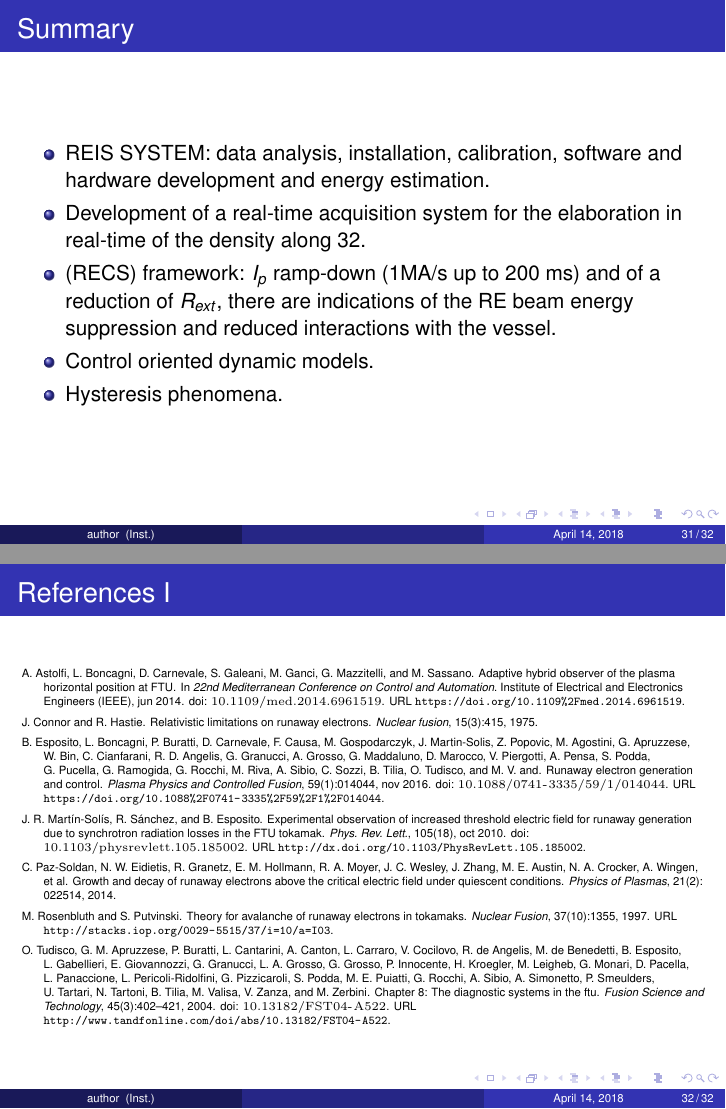
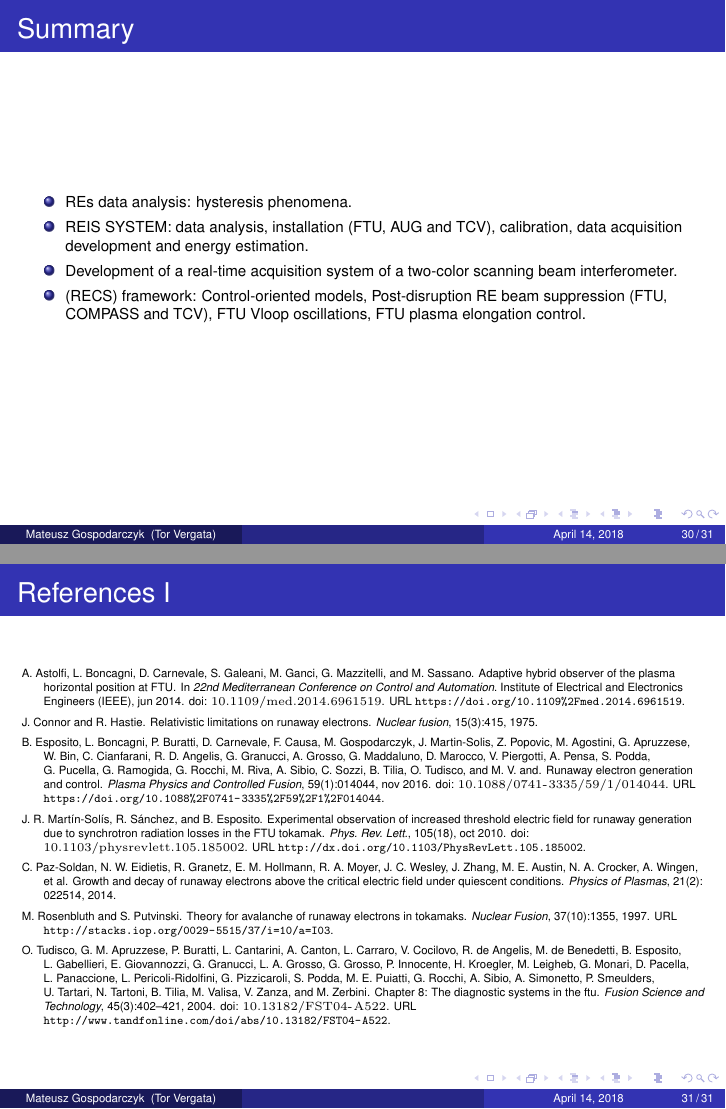
Before and after one commit to makogo82/PhdPresentation, LaTeX slides (main.tex): pages 40 and 41 of 41 before the commit and pages 39 and 40 of 40 after it, joined at a grey line. Compiled offline with pdfLaTeX.

Commit message:
Final version

```diff
--- a/main.tex
+++ b/main.tex
@@ -25,11 +25,11 @@
 % A subtitle is optional and this may be deleted
 \subtitle{XXX PhD Cycle}
 
-\institute[Inst.]{Università degli Studi di Roma "Tor Vergata"\\ \includegraphics[height=1cm,width=2cm]{senac-logo}}
-\author[author]{Candidate: Mateusz Gospodarczyk\\ \\ Supervisor: Ph.D Daniele Carnevale\\ Co-supervisor: Dr. Basilio Esposito and Ph.D Luca Boncagni}
+\institute[Tor Vergata]{Università degli Studi di Roma "Tor Vergata"\\ \includegraphics[height=1cm,width=5cm]{senac-logo}}
+\author[Mateusz Gospodarczyk]{Candidate: Mateusz Gospodarczyk\\ \\ Supervisor: Ph.D Daniele Carnevale\\ Co-supervisor: Dr. Basilio Esposito and Ph.D Luca Boncagni}
 
-\pgfdeclareimage[height=0.7cm]{senac-logo}{senac-logo.pdf}
-\logo{\pgfuseimage{senac-logo}\hspace*{0.5cm}}
+
+
 
 
 \AtBeginSubsection[]
@@ -735,12 +728,12 @@ $x_3$ is a rough estimate of the RE energy that is a function of the loop voltag
 %------------------------------------------------------------------------------
 \section{Summary}
 \begin{frame}{Summary}
+    \scriptsize
 	\begin{itemize}
-    	\item REIS SYSTEM: data analysis, installation, calibration, software and hardware development and energy estimation.
-		\item Development of a real-time acquisition system for the elaboration in real-time of the density along 32.
-		\item (RECS) framework: $I_p$ ramp-down (1MA/s up to 200 ms) and of a  reduction of $R_{ext}$, there are indications of the RE beam energy suppression and reduced interactions with the vessel.
-		\item Control oriented dynamic models.
-		\item Hysteresis phenomena.
+		\item REs data analysis: hysteresis phenomena.
+    	\item REIS SYSTEM: data analysis, installation (FTU, AUG and TCV), calibration, data acquisition development and energy estimation.
+		\item Development of a real-time acquisition system of a two-color scanning beam interferometer.
+		\item (RECS) framework: Control-oriented models, Post-disruption RE beam suppression (FTU, COMPASS and TCV), FTU Vloop oscillations, FTU plasma elongation control.
 	\end{itemize}
 \end{frame}
 
```
Also changed, not shown: enea.png (added), senac-logo.jpg, main.tex (11 more changed lines).
